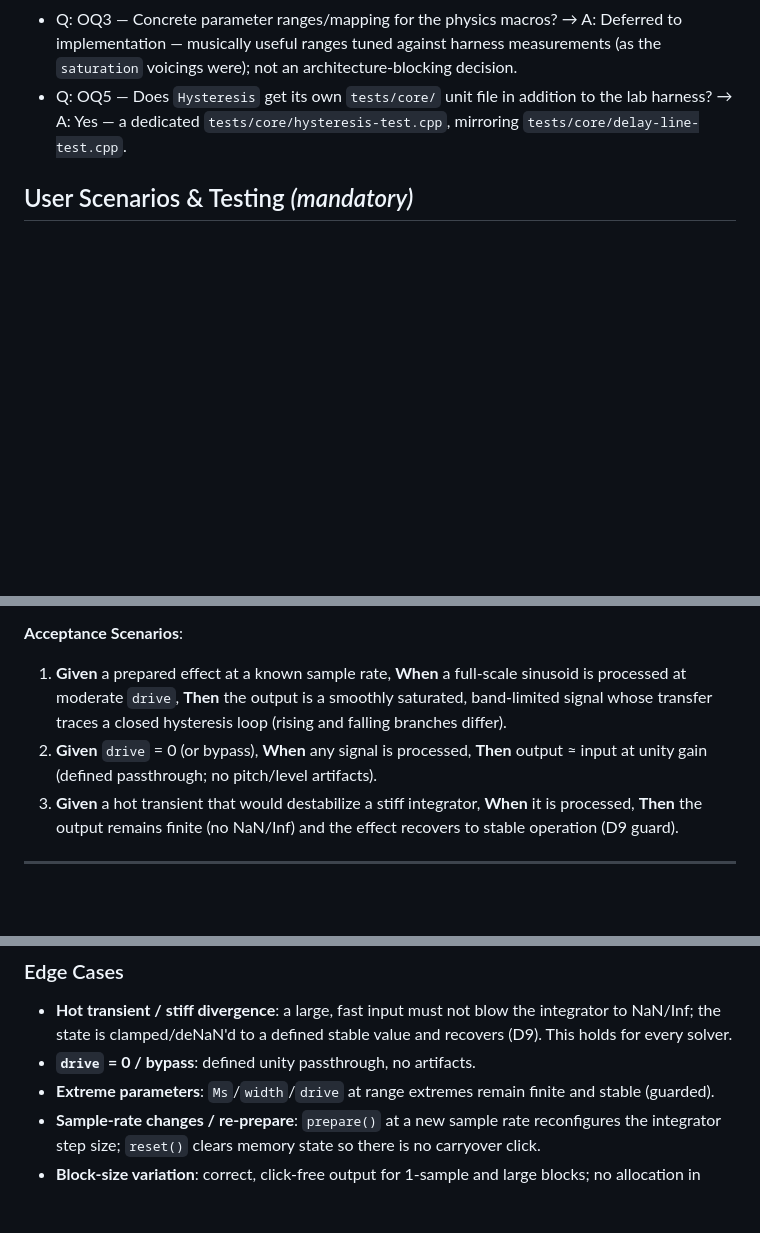
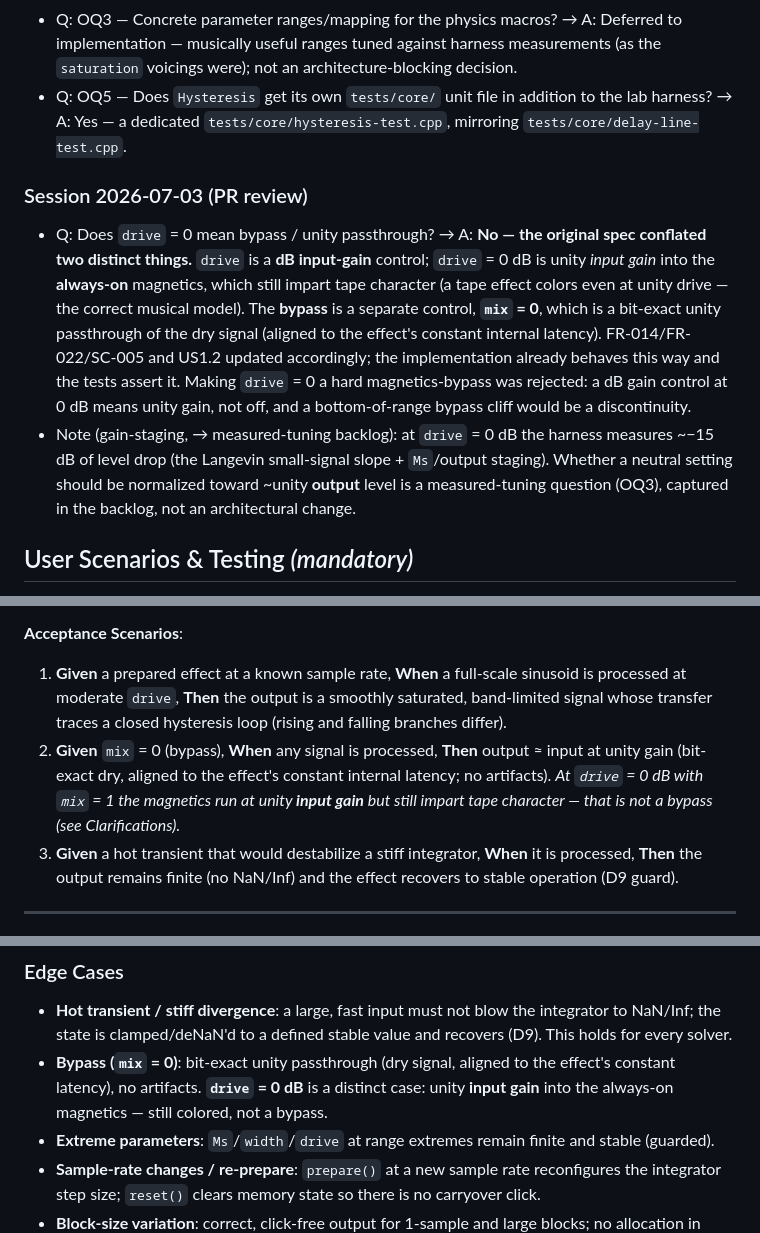
Before and after one commit to audiocontrol-org/acfx, a Markdown page: specs/tape-dynamics/spec.md, 3 parts joined by grey strips. Rendered like a GitHub page; blank space fills up the shorter version.

Commit message:
spec(tape-dynamics): distinguish mix=0 bypass (bit-exact unity) from drive=0dB (unity input gain into always-on magnetics) per PR review; backlog OQ3 tuning + latency-PDC

```diff
--- a/specs/tape-dynamics/spec.md
+++ b/specs/tape-dynamics/spec.md
@@ -27,6 +27,11 @@
 - Q: OQ3 — Concrete parameter ranges/mapping for the physics macros? → A: Deferred to implementation — musically useful ranges tuned against harness measurements (as the `saturation` voicings were); not an architecture-blocking decision.
 - Q: OQ5 — Does `Hysteresis` get its own `tests/core/` unit file in addition to the lab harness? → A: Yes — a dedicated `tests/core/hysteresis-test.cpp`, mirroring `tests/core/delay-line-test.cpp`.
 
+### Session 2026-07-03 (PR review)
+
+- Q: Does `drive` = 0 mean bypass / unity passthrough? → A: **No — the original spec conflated two distinct things.** `drive` is a **dB input-gain** control; `drive` = 0 dB is unity *input gain* into the **always-on** magnetics, which still impart tape character (a tape effect colors even at unity drive — the correct musical model). The **bypass** is a separate control, **`mix` = 0**, which is a bit-exact unity passthrough of the dry signal (aligned to the effect's constant internal latency). FR-014/FR-022/SC-005 and US1.2 updated accordingly; the implementation already behaves this way and the tests assert it. Making `drive` = 0 a hard magnetics-bypass was rejected: a dB gain control at 0 dB means unity gain, not off, and a bottom-of-range bypass cliff would be a discontinuity.
+- Note (gain-staging, → measured-tuning backlog): at `drive` = 0 dB the harness measures ~−15 dB of level drop (the Langevin small-signal slope + `Ms`/output staging). Whether a neutral setting should be normalized toward ~unity **output** level is a measured-tuning question (OQ3), captured in the backlog, not an architectural change.
+
 ## User Scenarios & Testing *(mandatory)*
 
 The "user" of this feature is threefold, matching the platform's audience framing (as in `compressors` / `program-dependent-saturation`):
@@ -48,7 +53,7 @@ An effect author routes audio through a tape-dynamics effect whose core is a **J
 **Acceptance Scenarios**:
 
 1. **Given** a prepared effect at a known sample rate, **When** a full-scale sinusoid is processed at moderate `drive`, **Then** the output is a smoothly saturated, band-limited signal whose transfer traces a closed hysteresis loop (rising and falling branches differ).
-2. **Given** `drive` = 0 (or bypass), **When** any signal is processed, **Then** output ≈ input at unity gain (defined passthrough; no pitch/level artifacts).
+2. **Given** `mix` = 0 (bypass), **When** any signal is processed, **Then** output ≈ input at unity gain (bit-exact dry, aligned to the effect's constant internal latency; no artifacts). *At `drive` = 0 dB with `mix` = 1 the magnetics run at unity **input gain** but still impart tape character — that is not a bypass (see Clarifications).*
 3. **Given** a hot transient that would destabilize a stiff integrator, **When** it is processed, **Then** the output remains finite (no NaN/Inf) and the effect recovers to stable operation (D9 guard).
 
 ---
@@ -151,7 +156,7 @@ The author selects the oversampling factor at which the magnetics run (reusing t
 ### Edge Cases
 
 - **Hot transient / stiff divergence**: a large, fast input must not blow the integrator to NaN/Inf; the state is clamped/deNaN'd to a defined stable value and recovers (D9). This holds for every solver.
-- **`drive` = 0 / bypass**: defined unity passthrough, no artifacts.
+- **Bypass (`mix` = 0)**: bit-exact unity passthrough (dry signal, aligned to the effect's constant latency), no artifacts. **`drive` = 0 dB** is a distinct case: unity **input gain** into the always-on magnetics — still colored, not a bypass.
 - **Extreme parameters**: `Ms`/`width`/`drive` at range extremes remain finite and stable (guarded).
 - **Sample-rate changes / re-prepare**: `prepare()` at a new sample rate reconfigures the integrator step size; `reset()` clears memory state so there is no carryover click.
 - **Block-size variation**: correct, click-free output for 1-sample and large blocks; no allocation in `process()`.
```
Also changed, not shown: other parts of specs/tape-dynamics/spec.md (+3 -3 lines), 2 other files.
